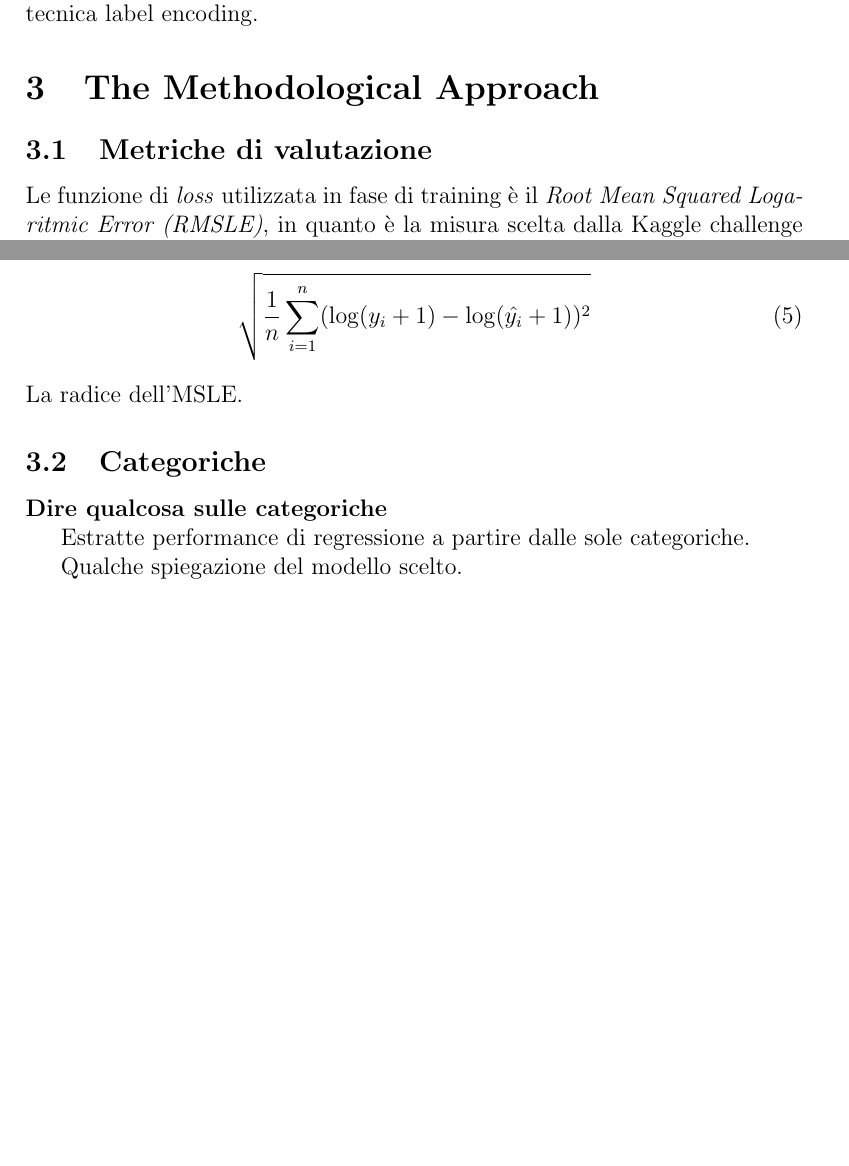
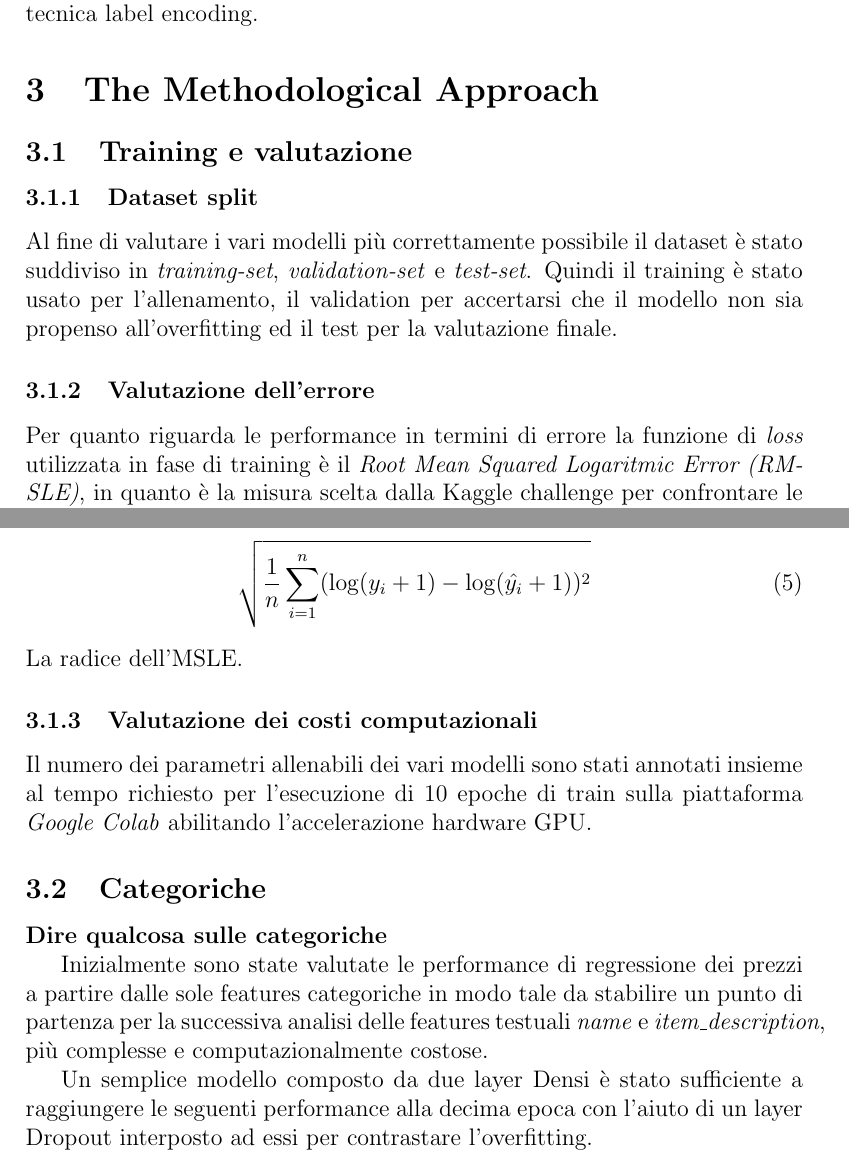
Before and after one commit to rpo19/MercariPriceSuggestionChallenge, a LaTeX paper (report/Project.tex, which reads report/03-MethodologicalApproach.tex): two parts of pages 7 and 8 of 9 before the commit and two parts of pages 7 and 8 of 10 after it, joined at a grey line, cut so that both start at the same text, the shorter picture padded with empty space. Compiled offline with pdfLaTeX.

Commit message:
dataset split, valutazioni su errore e costi computazionali, categorical only

```diff
--- a/report/03-MethodologicalApproach.tex
+++ b/report/03-MethodologicalApproach.tex
@@ -25,12 +25,24 @@
 
 % todo meglio metterla qui l'analisi del dataset? media, std,... usate dalla normale
 
-\subsection{Metriche di valutazione}
-Le funzione di \textit{loss} utilizzata in fase di training è il \textit{Root
-Mean Squared Logaritmic Error (RMSLE)}, in quanto è la misura scelta dalla Kaggle
-challenge per confrontare le performance dei vari partecipanti. Inoltre essa
-risulta adeguata al problema considerando il vasto intervallo dei valori dei
-prezzi.
+\subsection{Training e valutazione}
+
+\subsubsection{Dataset split}
+
+Al fine di valutare i vari modelli più correttamente possibile il dataset è
+stato suddiviso in \textit{training-set}, \textit{validation-set} e
+\textit{test-set}. Quindi il training è stato usato per l'allenamento, il
+validation per accertarsi che il modello non sia propenso all'overfitting ed il
+test per la valutazione finale.
+
+\subsubsection{Valutazione dell'errore}
+% loss e metriche
+
+Per quanto riguarda le performance in termini di errore la funzione di
+\textit{loss} utilizzata in fase di training è il \textit{Root Mean Squared
+Logaritmic Error (RMSLE)}, in quanto è la misura scelta dalla Kaggle challenge
+per confrontare le performance dei vari partecipanti. Inoltre essa risulta
+adeguata al problema considerando il vasto intervallo dei valori dei prezzi.
 
 Di seguito la definizione e alcune osservazioni su di RMSLE insieme alle
 ulteriori metriche utilizzate; ad esempio il \textit{Mean Absolute Error (MAE)},
@@ -75,12 +87,34 @@ Root Mean Squared Logarithmic Error (RMSLE):
 \end{equation}
 La radice dell'MSLE.
 
+% dire da qualche parte qualche altra valutaione: e.g. la computazione richiesta
+% dai vari approcci
+
+\subsubsection{Valutazione dei costi computazionali}
+
+Il numero dei parametri allenabili dei vari modelli sono stati annotati insieme
+al tempo richiesto per l'esecuzione di 10 epoche di train sulla piattaforma
+\textit{Google Colab} abilitando l'accelerazione hardware GPU.
+
 \subsection{Categoriche}
 \textbf{Dire qualcosa sulle categoriche}
 
-Estratte performance di regressione a partire dalle sole categoriche.
+Inizialmente sono state valutate le performance di regressione dei prezzi a
+partire dalle sole features categoriche in modo tale da stabilire un punto di
+partenza per la successiva analisi delle features testuali \textit{name} e
+\textit{item\_description}, più complesse e computazionalmente costose.
 
-Qualche spiegazione del modello scelto.
+Un semplice modello composto da due layer Densi è stato sufficiente a
+raggiungere le seguenti performance alla decima epoca con l'aiuto di un layer
+Dropout interposto ad essi per contrastare l'overfitting.
+
+% todo: qui mettere le performance
+
+% parlare di quanto tempo richiedono le 10 epoche.
+% del numero dei parametri del modello.
+% di quanti neuroni hanno i layers e perchè (magari fare una prova con vari
+% valori bassi e aumentarli senza esagerare fino a raggiungere le performance sopra)
+% parlare di qualche altro parametro? di training del modello?
 
 \subsection{modello}
 qualche spiegazione sulla definizione del modello.
```
